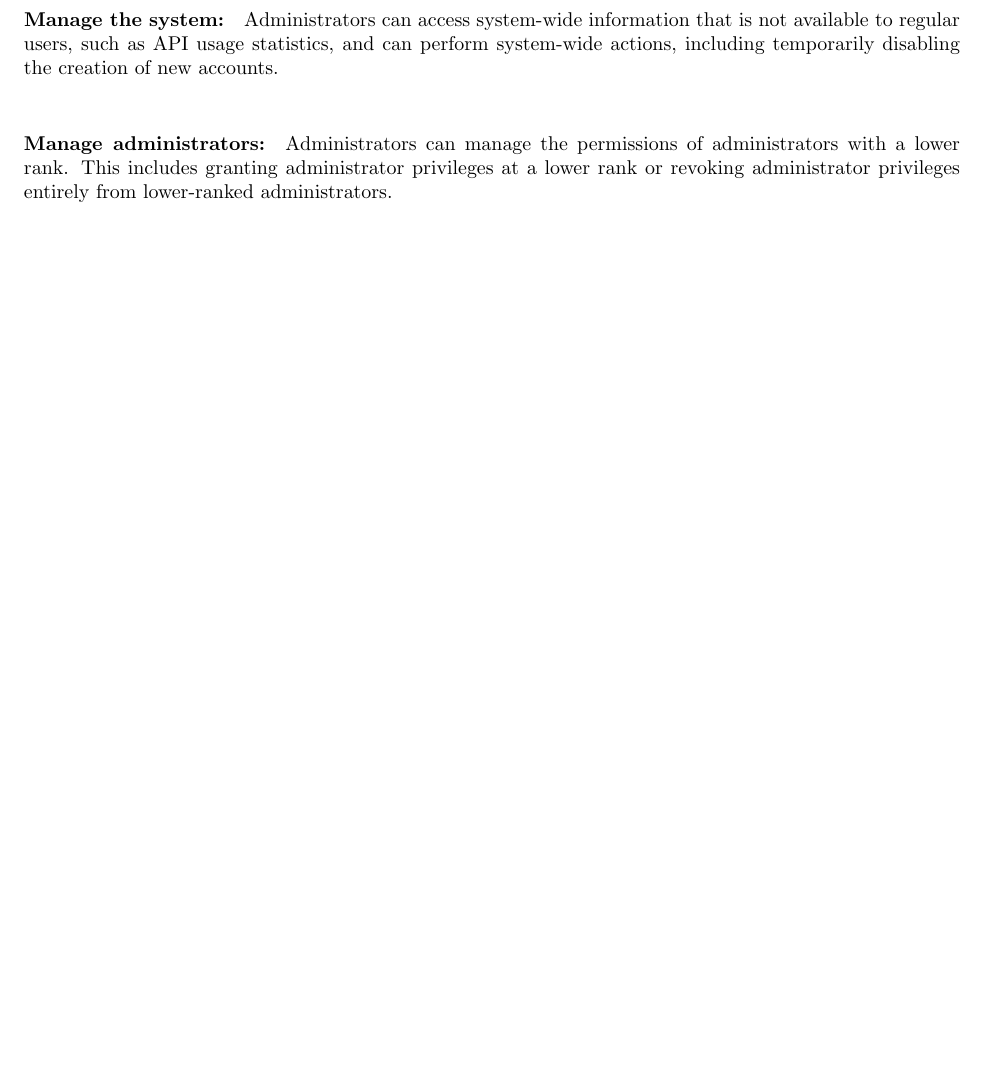
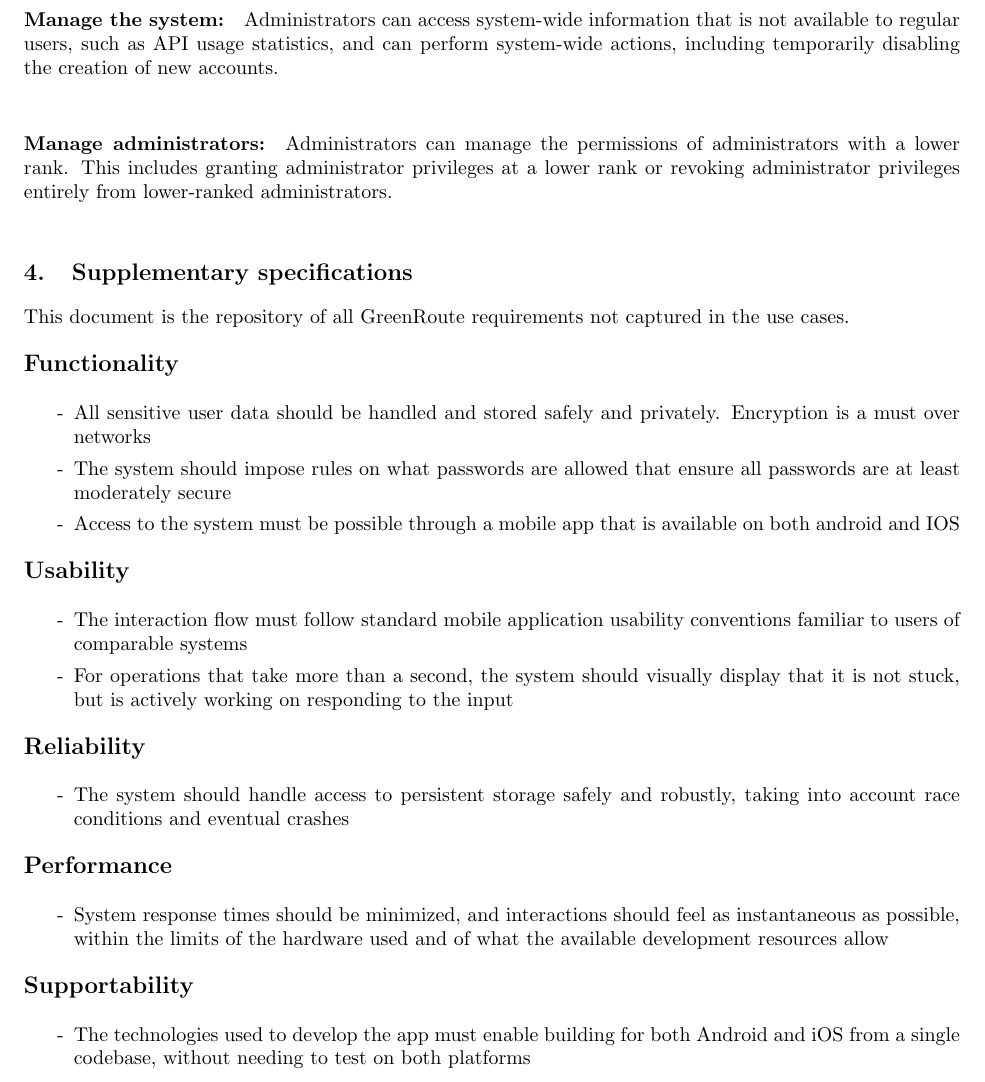
Before and after one commit to Software-Engineering-Unimib/lo-presti-greenroute-lop, a LaTeX document (specifications/main.tex, which reads specifications/tex/analysis/supplementary_specifications.tex): part of page 8 of 8, cut so that both start at the same text, the shorter picture padded with empty space. Compiled offline with pdfLaTeX.

Commit message:
docs(specifications): write a first draft of the supplementary specifications of the project

```diff
--- a/specifications/main.tex
+++ b/specifications/main.tex
@@ -43,5 +43,8 @@
 
 	\section{Use cases}
 	\input{tex/analysis/use_cases.tex}
+
+	\section{Supplementary specifications}
+	\input{tex/analysis/supplementary_specifications.tex}
 	\newpage
 \end{document}
--- /dev/null
+++ b/specifications/tex/analysis/supplementary_specifications.tex
@@ -0,0 +1,33 @@
+This document is the repository of all GreenRoute requirements not captured in the use cases.\\
+
+{\large \textbf{Functionality}} \\
+\begin{itemize}[label=-,itemsep=0pt, topsep=0pt]
+	\item All sensitive user data should be handled and stored safely and privately. Encryption is a must over networks
+	\item The system should impose rules on what passwords are allowed that ensure all passwords are at least moderately secure
+	\item Access to the system must be possible through a mobile app that is available on both android and IOS
+\end{itemize}
+\vspace{1\baselineskip}
+
+{\large \textbf{Usability}} \\
+\begin{itemize}[label=-,itemsep=0pt, topsep=0pt]
+	\item The interaction flow must follow standard mobile application usability conventions familiar to users of comparable systems
+	\item For operations that take more than a second, the system should visually display that it is not stuck, but is actively working on responding to the input
+\end{itemize}
+\vspace{1\baselineskip}
+
+{\large \textbf{Reliability}} \\
+\begin{itemize}[label=-,itemsep=0pt, topsep=0pt]
+	\item The system should handle access to persistent storage safely and robustly, taking into account race conditions and eventual crashes
+\end{itemize}
+\vspace{1\baselineskip}
+
+{\large \textbf{Performance}} \\
+\begin{itemize}[label=-,itemsep=0pt, topsep=0pt]
+	\item System response times should be minimized, and interactions should feel as instantaneous as possible, within the limits of the hardware used and of what the available development resources allow
+\end{itemize}
+\vspace{1\baselineskip}
+
+{\large \textbf{Supportability}} \\
+\begin{itemize}[label=-,itemsep=0pt, topsep=0pt]
+	\item The technologies used to develop the app must enable building for both Android and iOS from a single codebase, without needing to test on both platforms
+\end{itemize}
```
